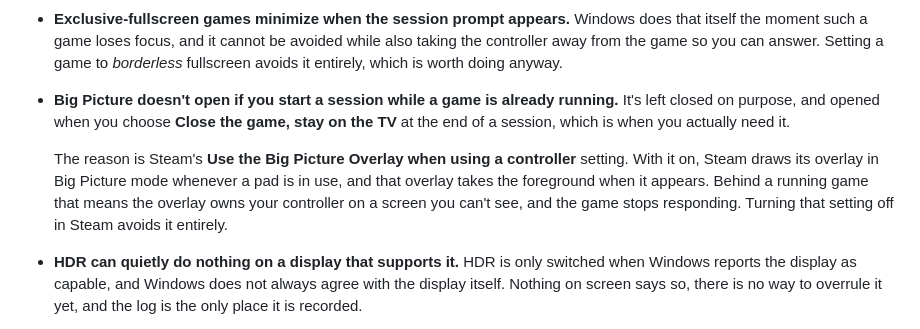
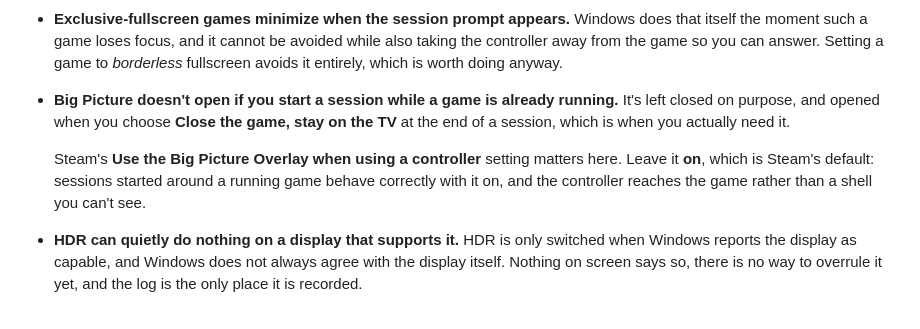
Before and after one commit to Sub-Wolfer/couch-session, a Markdown page: README.md, the part around the change. Drawn GitHub-style.

Commit message:
Correct which way the Steam overlay setting should be left

```diff
--- a/README.md
+++ b/README.md
@@ -347,11 +347,9 @@ Things that are known to be wrong or awkward. Listed here rather than left to be
   closed on purpose, and opened when you choose **Close the game, stay on the TV** at the end of a
   session, which is when you actually need it.
 
-  The reason is Steam's **Use the Big Picture Overlay when using a controller** setting. With it on,
-  Steam draws its overlay in Big Picture mode whenever a pad is in use, and that overlay takes the
-  foreground when it appears. Behind a running game that means the overlay owns your controller on a
-  screen you can't see, and the game stops responding. Turning that setting off in Steam avoids it
-  entirely.
+  Steam's **Use the Big Picture Overlay when using a controller** setting matters here. Leave it
+  **on**, which is Steam's default: sessions started around a running game behave correctly with it
+  on, and the controller reaches the game rather than a shell you can't see.
 
 - **HDR can quietly do nothing on a display that supports it.** HDR is only switched when Windows reports the display as capable, and Windows does not always agree with the display itself. Nothing on screen says so, there is no way to overrule it yet, and the log is the only place it is recorded.
 
```
